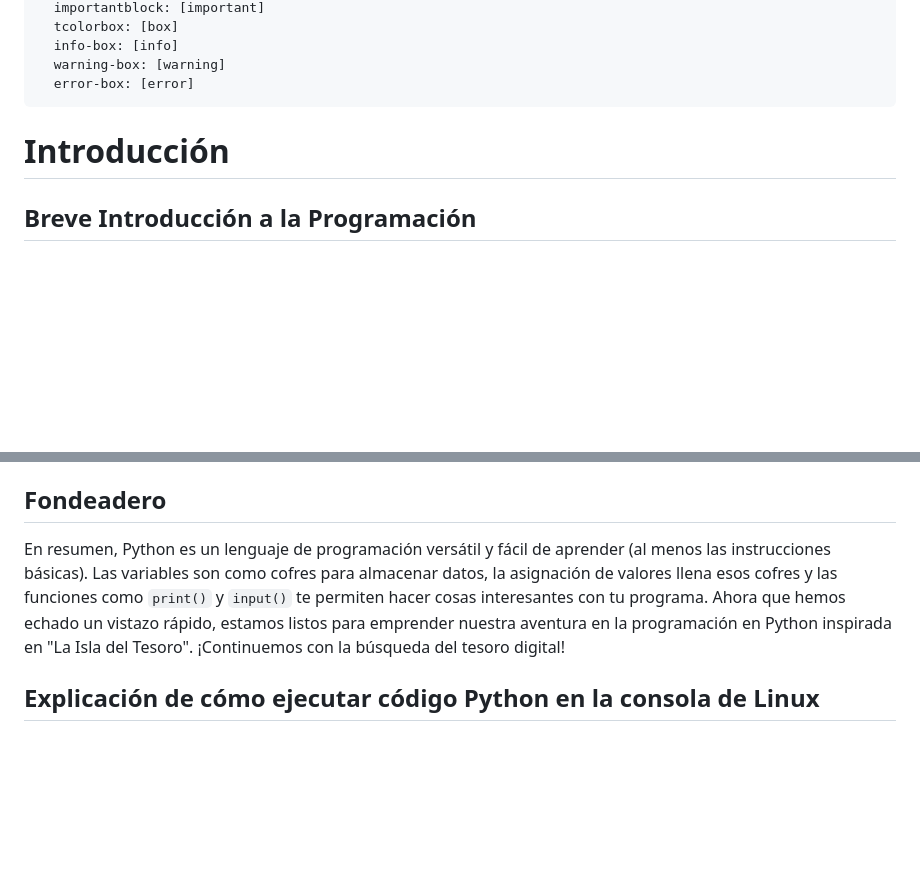
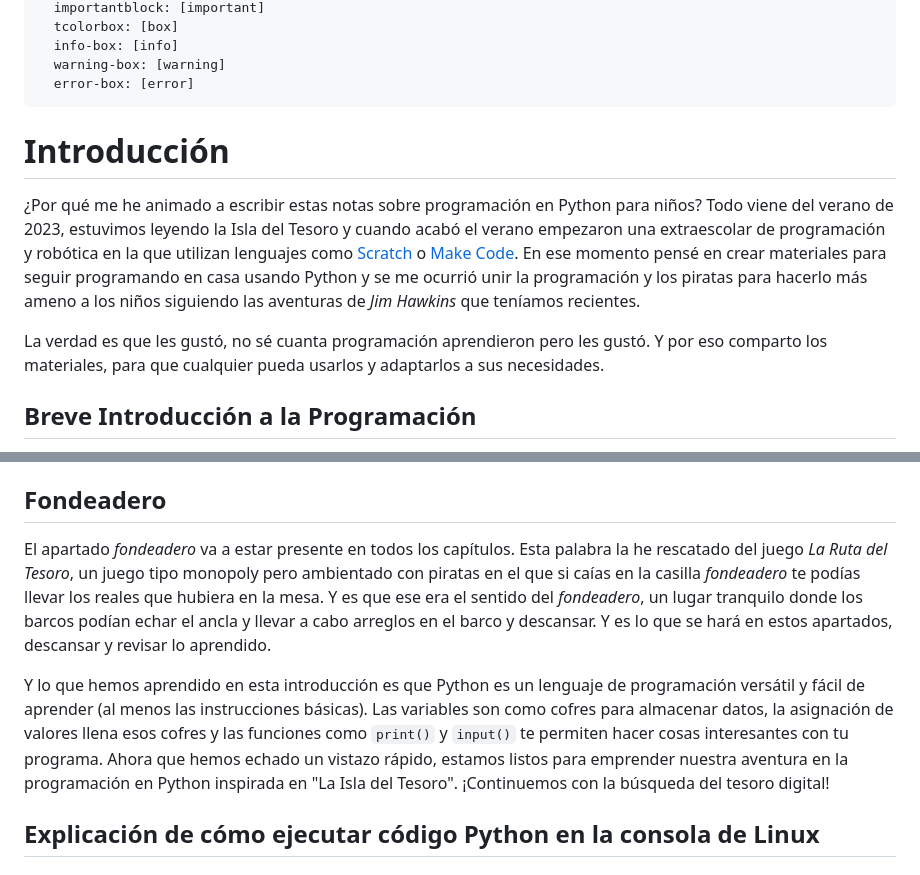
Before and after one commit to imarranz/aventuras-programacion-python-isla-del-tesoro, a Markdown page: docs/appit-00-introducción.md, 2 parts joined by grey strips. Rendered like a GitHub page; blank space fills up the shorter version.

Commit message:
:zap: update: new text and comments:

```diff
--- a/docs/appit-00-introducción.md
+++ b/docs/appit-00-introducción.md
@@ -33,10 +33,11 @@ pandoc-latex-environment:
   error-box: [error]
 ---
 
-
-
 # Introducción
 
+¿Por qué me he animado a escribir estas notas sobre programación en Python para niños? Todo viene del verano de 2023, estuvimos leyendo la Isla del Tesoro y cuando acabó el verano empezaron una extraescolar de programación y robótica en la que utilizan lenguajes como [Scratch](https://scratch.mit.edu/) o [Make Code](https://arcade.makecode.com/). En ese momento pensé en crear materiales para seguir programando en casa usando Python y se me ocurrió unir la programación y los piratas para hacerlo más ameno a los niños siguiendo las aventuras de _Jim Hawkins_ que teníamos recientes.
+
+La verdad es que les gustó, no sé cuanta programación aprendieron pero les gustó. Y por eso comparto los materiales, para que cualquier pueda usarlos y adaptarlos a sus necesidades.
 
 ## Breve Introducción a la Programación
 
@@ -106,7 +107,9 @@ El código anterior te pedirá como usuario que ingreses tu nombre, y luego lo a
 
 ## Fondeadero
 
-En resumen, Python es un lenguaje de programación versátil y fácil de aprender (al menos las instrucciones básicas). Las variables son como cofres para almacenar datos, la asignación de valores llena esos cofres y las funciones como `print()` y `input()` te permiten hacer cosas interesantes con tu programa. Ahora que hemos echado un vistazo rápido, estamos listos para emprender nuestra aventura en la programación en Python inspirada en "La Isla del Tesoro". ¡Continuemos con la búsqueda del tesoro digital!
+El apartado _fondeadero_ va a estar presente en todos los capítulos. Esta palabra la he rescatado del juego _La Ruta del Tesoro_, un juego tipo monopoly pero ambientado con piratas en el que si caías en la  casilla _fondeadero_ te podías llevar los reales que hubiera en la mesa. Y es que ese era el sentido del _fondeadero_, un lugar tranquilo donde los barcos podían echar el ancla y llevar a cabo arreglos en el barco y descansar. Y es lo que se hará en estos apartados, descansar y revisar lo aprendido.
+
+Y lo que hemos aprendido en esta introducción es que Python es un lenguaje de programación versátil y fácil de aprender (al menos las instrucciones básicas). Las variables son como cofres para almacenar datos, la asignación de valores llena esos cofres y las funciones como `print()` y `input()` te permiten hacer cosas interesantes con tu programa. Ahora que hemos echado un vistazo rápido, estamos listos para emprender nuestra aventura en la programación en Python inspirada en "La Isla del Tesoro". ¡Continuemos con la búsqueda del tesoro digital!
 
 ## Explicación de cómo ejecutar código Python en la consola de Linux
 
```
Also changed, not shown: other parts of docs/appit-00-introducción.md (+1 -1 lines).
